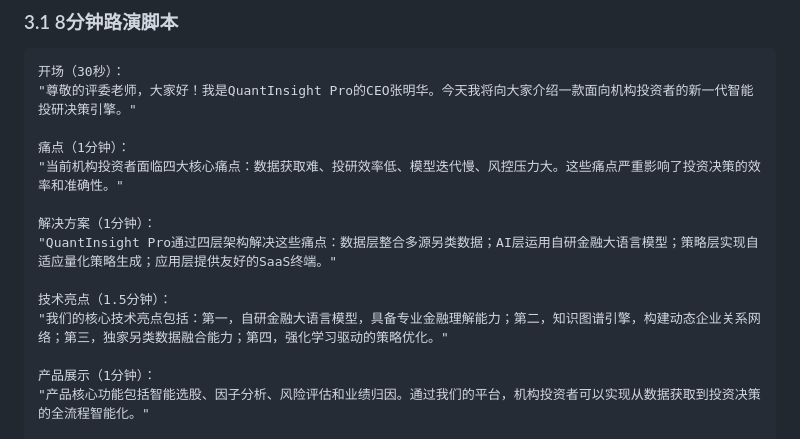
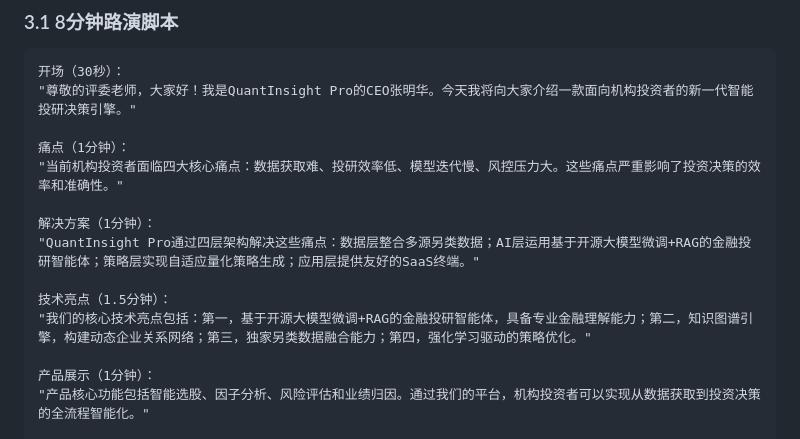
Before and after one commit to yigenfeng0707-netizen/quantinsight-pro, a Markdown page: QuantInsight_Pro_Pitch_Training.md, the part around the change. Rendered like a GitHub page.

Commit message:
T41: champion quality fix - QuantInsight_Pro_Pitch_Training.md

```diff
--- a/QuantInsight_Pro_Pitch_Training.md
+++ b/QuantInsight_Pro_Pitch_Training.md
@@ -88,10 +88,10 @@
 "当前机构投资者面临四大核心痛点：数据获取难、投研效率低、模型迭代慢、风控压力大。这些痛点严重影响了投资决策的效率和准确性。"
 
 解决方案（1分钟）：
-"QuantInsight Pro通过四层架构解决这些痛点：数据层整合多源另类数据；AI层运用自研金融大语言模型；策略层实现自适应量化策略生成；应用层提供友好的SaaS终端。"
+"QuantInsight Pro通过四层架构解决这些痛点：数据层整合多源另类数据；AI层运用基于开源大模型微调+RAG的金融投研智能体；策略层实现自适应量化策略生成；应用层提供友好的SaaS终端。"
 
 技术亮点（1.5分钟）：
-"我们的核心技术亮点包括：第一，自研金融大语言模型，具备专业金融理解能力；第二，知识图谱引擎，构建动态企业关系网络；第三，独家另类数据融合能力；第四，强化学习驱动的策略优化。"
+"我们的核心技术亮点包括：第一，基于开源大模型微调+RAG的金融投研智能体，具备专业金融理解能力；第二，知识图谱引擎，构建动态企业关系网络；第三，独家另类数据融合能力；第四，强化学习驱动的策略优化。"
 
 产品展示（1分钟）：
 "产品核心功能包括智能选股、因子分析、风险评估和业绩归因。通过我们的平台，机构投资者可以实现从数据获取到投资决策的全流程智能化。"
```
